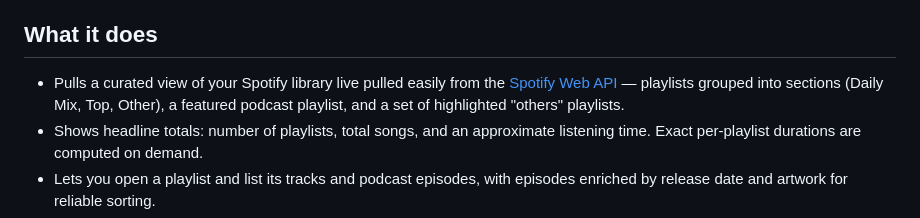
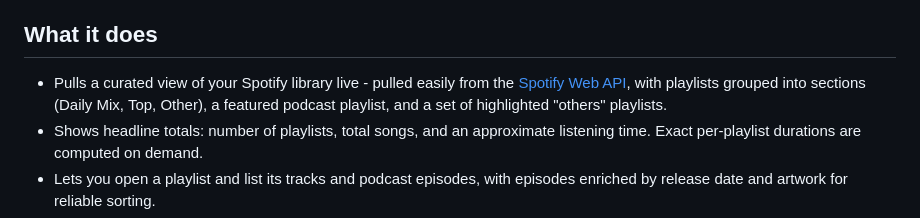
Before and after one commit to megzjudge/spotify, a Markdown page: README.md, the part around the change. Rendered like a GitHub page.

Commit message:
Improve wording in project description
Reworded description for clarity and flow.

```diff
--- a/README.md
+++ b/README.md
@@ -4,7 +4,7 @@ A personal, live-updating browser for Spotify playlists and podcast episodes. Th
 
 ## What it does
 
-- Pulls a curated view of your Spotify library live pulled easily from the [Spotify Web API](https://developer.spotify.com/documentation/web-api) — playlists grouped into sections (Daily Mix, Top, Other), a featured podcast playlist, and a set of highlighted "others" playlists.
+- Pulls a curated view of your Spotify library live - pulled easily from the [Spotify Web API](https://developer.spotify.com/documentation/web-api), with playlists grouped into sections (Daily Mix, Top, Other), a featured podcast playlist, and a set of highlighted "others" playlists.
 - Shows headline totals: number of playlists, total songs, and an approximate listening time. Exact per-playlist durations are computed on demand.
 - Lets you open a playlist and list its tracks and podcast episodes, with episodes enriched by release date and artwork for reliable sorting.
 - Supports **timestamped notes per podcast episode**, saved back into the repo so they persist and are versioned.
```
